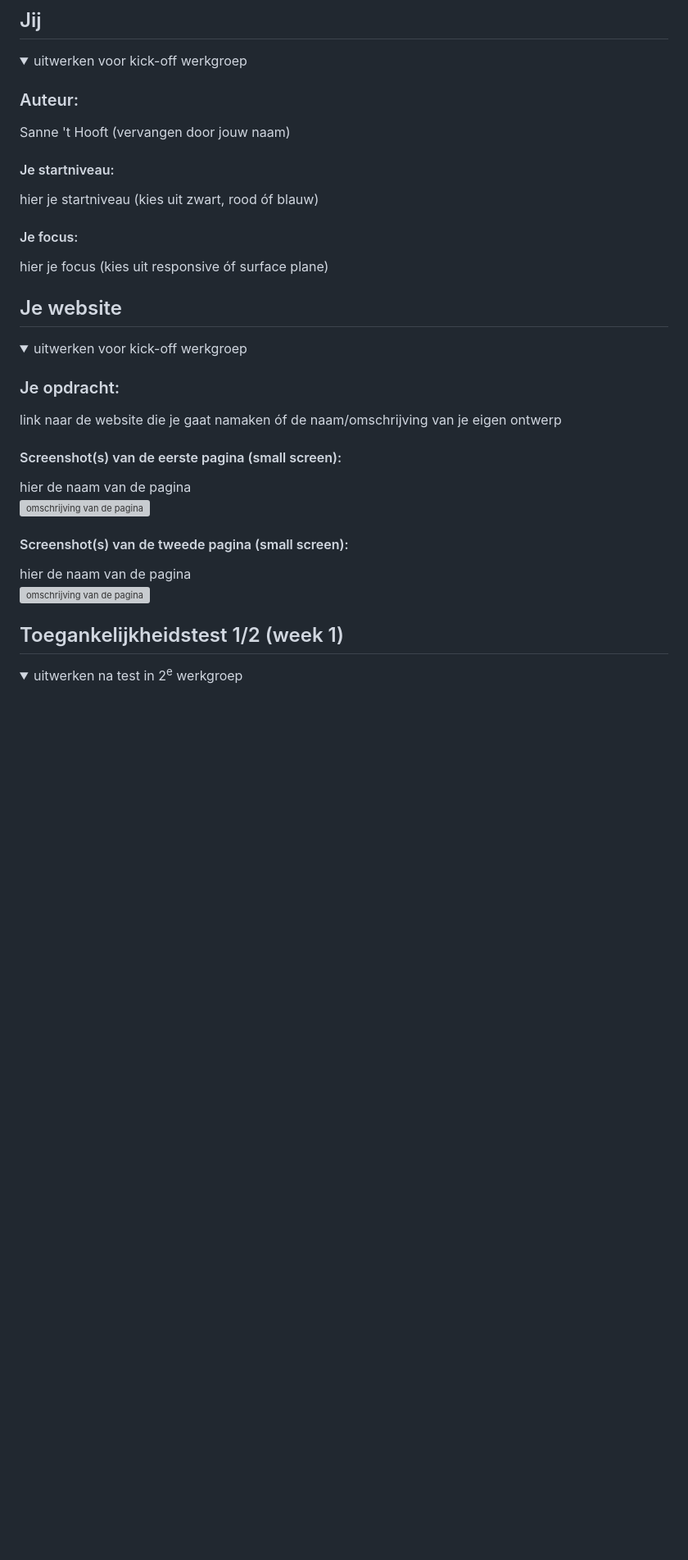
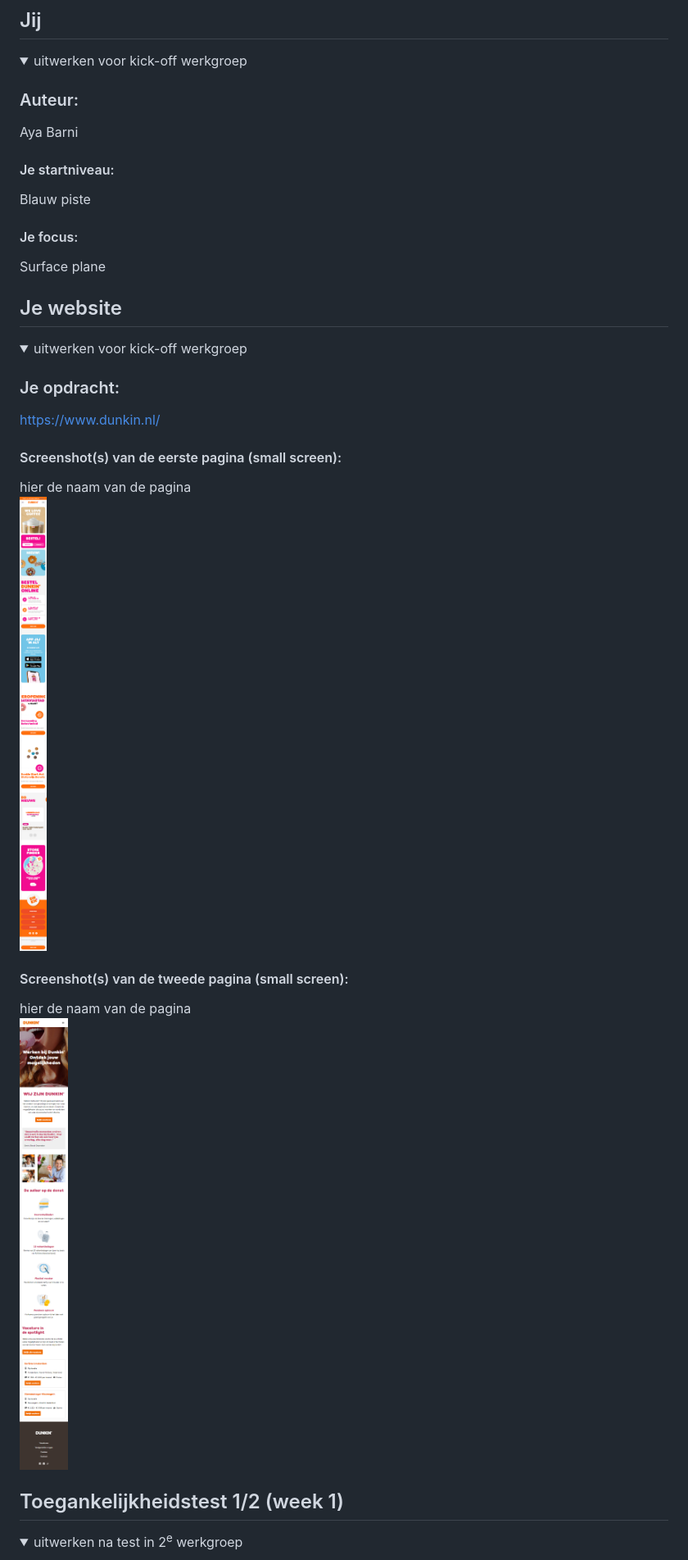
Before and after one commit to ayabarni/FED, a Markdown page: README.md, the part around the change printed below. Shown: that part at 82% size. GitHub-like rendering; pictures changed too: readme-images/home-pagina.png (added), readme-images/jobs-pagina.png (added); folded sections open; blank space fills up the shorter version; grey boxes are pictures that could not be loaded.

```diff
--- a/README.md
+++ b/README.md
@@ -16,13 +16,13 @@ Nb. Door *open* toe te voegen aan een *details* element kun je deze standaard op
   <summary>uitwerken voor kick-off werkgroep</summary>
 
   ### Auteur:
-  Sanne 't Hooft (vervangen door jouw naam)
+  Aya Barni
 
   #### Je startniveau:
-  hier je startniveau (kies uit zwart, rood óf blauw)
+  Blauw piste
 
   #### Je focus:
-  hier je focus (kies uit responsive óf surface plane)
+  Surface plane
 
 </details>
 
@@ -36,15 +36,15 @@ Nb. Door *open* toe te voegen aan een *details* element kun je deze standaard op
   <summary>uitwerken voor kick-off werkgroep</summary>
 
   ### Je opdracht:
-  link naar de website die je gaat namaken óf de naam/omschrijving van je eigen ontwerp
+  https://www.dunkin.nl/
 
   #### Screenshot(s) van de eerste pagina (small screen):
   hier de naam van de pagina
-  <img src="readme-images/dummy-plaatje.jpg" width="375px" alt="omschrijving van de pagina">
+  <img src="readme-images/home-pagina.png" width="375px" alt="home pagina">
 
   #### Screenshot(s) van de tweede pagina (small screen):
   hier de naam van de pagina
-  <img src="readme-images/dummy-plaatje.jpg" width="375px" alt="omschrijving van de pagina">
+  <img src="readme-images/jobs-pagina.png" width="375px" alt="characters pagina">
 
 </details>
 
```
Also changed, not shown: other parts of README.md (+16 -4 lines), readme-images/1.png (deleted), readme-images/2.png (deleted), readme-images/frame 1.png (added), readme-images/frame 2.png (added).
